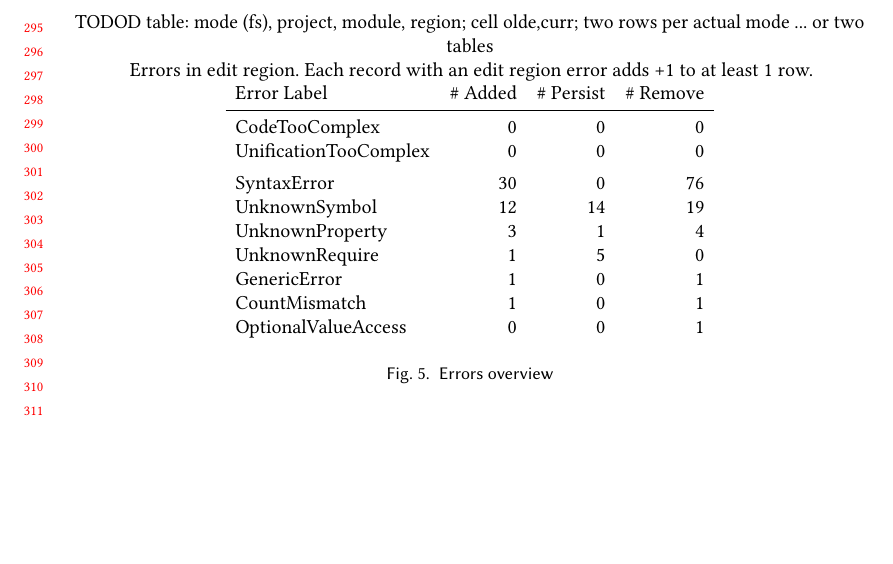
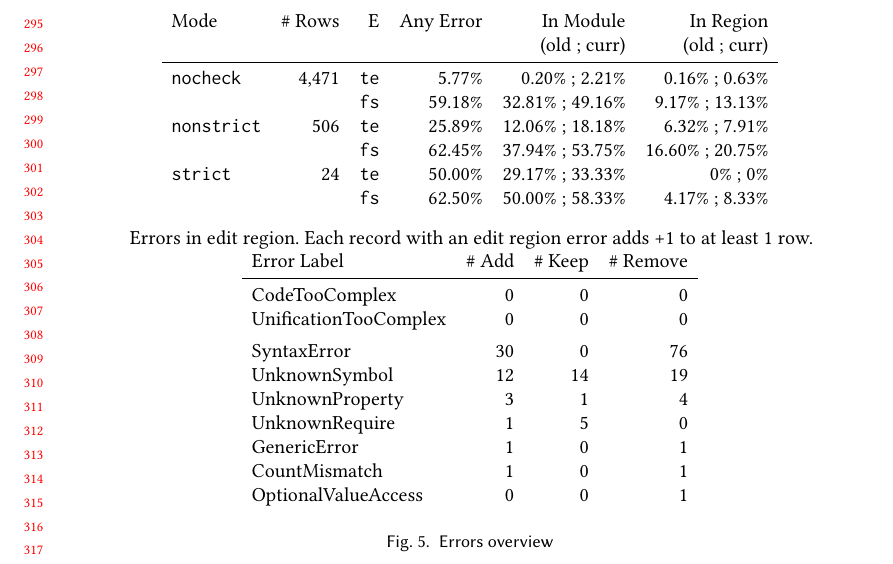
Before and after one commit to bennn/luau-telemetry, a LaTeX paper (oopsla23/paper.tex): part of page 7 of 8, cut at the place of the change, the shorter picture padded with empty space. Compiled offline with pdfLaTeX.

Commit message:
table: rows with error

```diff
--- a/oopsla23/paper.tex
+++ b/oopsla23/paper.tex
@@ -592,15 +592,27 @@ Timestamps by millisecond.
 \end{figure}
 
 \begin{figure}[t]
-  %% TODO draw bars or curves b/c numbers are too hard to compare horizontally
+  %% TODO stacked bars?
+  %% TODO align old;curr
+  \begin{tabular}{lrrrrr}
+    Mode             & \# Rows & E         & Any Error & In Module & In Region \\
+      & & & & (old ; curr) &  (old ; curr) \\\midrule
+    \code{nocheck}   &   4,471 & \code{te} &    5.77\% &  0.20\% ;  2.21\% &  0.16\% ;  0.63\% \\
+                     &         & \code{fs} &   59.18\% & 32.81\% ; 49.16\% &  9.17\% ; 13.13\% \\
+    \code{nonstrict} &     506 & \code{te} &   25.89\% & 12.06\% ; 18.18\% &  6.32\% ;  7.91\% \\
+                     &         & \code{fs} &   62.45\% & 37.94\% ; 53.75\% & 16.60\% ; 20.75\% \\
+    \code{strict}    &      24 & \code{te} &   50.00\% & 29.17\% ; 33.33\% &     0\% ;     0\% \\
+                     &         & \code{fs} &   62.50\% & 50.00\% ; 58.33\% &  4.17\% ;  8.33\%
+  \end{tabular}
 
-  TODOD table: mode (fs), project, module, region; cell olde,curr; two rows per actual mode ... or two tables
+  \bigskip
 
   Errors in edit region.
   Each record with an edit region error adds +1 to at least 1 row.
 
+  %% TODO draw bars or curves b/c numbers are too hard to compare horizontally
   \begin{tabular}{lrrr}
-    Error Label & \# Added & \# Persist & \# Remove \\\midrule
+    Error Label & \# Add & \# Keep & \# Remove \\\midrule
     CodeTooComplex
     & 0 & 0 & 0 \\
     UnificationTooComplex
```
Also changed, not shown: oopsla23/paper.tex (2 more changed lines).
